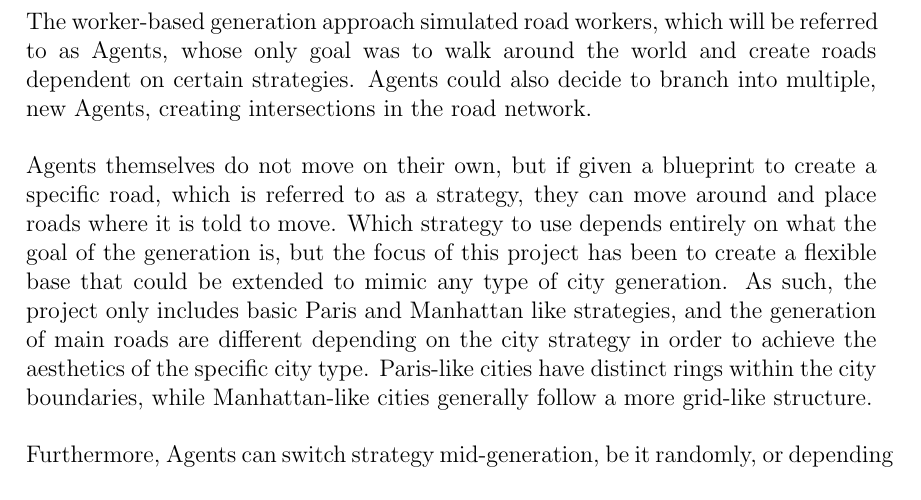
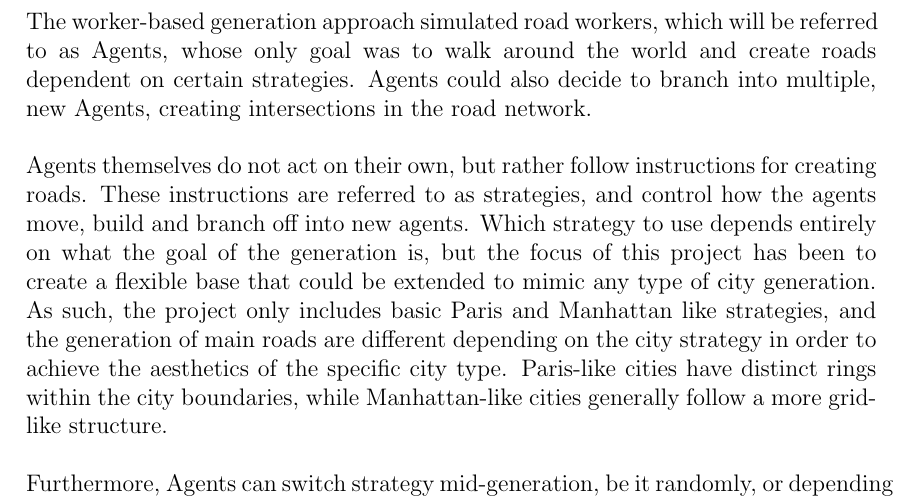
Before and after one commit to DATX02-20-02/Report, a LaTeX thesis (main.tex, which reads tex/methods/problem/roads.tex): part of page 28 of 39, cut so that both start at the same text. Compiled offline with pdfLaTeX.

Commit message:
Rephrasing

```diff
--- a/tex/methods/problem/roads.tex
+++ b/tex/methods/problem/roads.tex
@@ -25,7 +25,7 @@ The second method that were considered involved a worker-based solution, and the
 The worker-based generation approach simulated road workers, which will be referred to as Agents, whose only goal was to walk around the world and create roads dependent on certain strategies.
 Agents could also decide to branch into multiple, new Agents, creating intersections in the road network.
 
-Agents themselves do not move on their own, but if given a blueprint to create a specific road, which is referred to as a strategy, they can move around and place roads where it is told to move.
+Agents themselves do not act on their own, but rather follow instructions for creating roads. These instructions are referred to as strategies, and control how the agents move, build and branch off into new agents.
 Which strategy to use depends entirely on what the goal of the generation is, but the focus of this project has been to create a flexible base that could be extended to mimic any type of city generation.
 As such, the project only includes basic Paris and Manhattan like strategies, and the generation of main roads are different depending on the city strategy in order to achieve the aesthetics of the specific city type.
 Paris-like cities have distinct rings within the city boundaries, while Manhattan-like cities generally follow a more grid-like structure.
```
